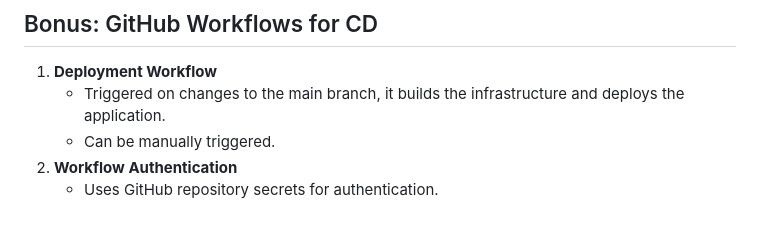
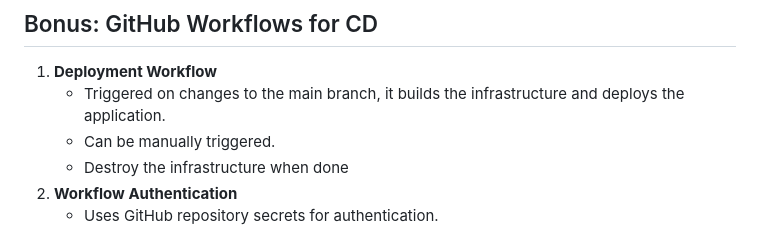
Before and after one commit to AlmogMaman/deploy-nginx-aws, a Markdown page: README.md, the part around the change. Rendered like a GitHub page.

```diff
--- a/README.md
+++ b/README.md
@@ -81,6 +81,7 @@ Deploy an NGINX instance within a private subnet, ensuring secure access through
 1. **Deployment Workflow**
    - Triggered on changes to the main branch, it builds the infrastructure and deploys the application.
    - Can be manually triggered.
+   - Destroy the infrastructure when done
 2. **Workflow Authentication**
    - Uses GitHub repository secrets for authentication.
 
```
